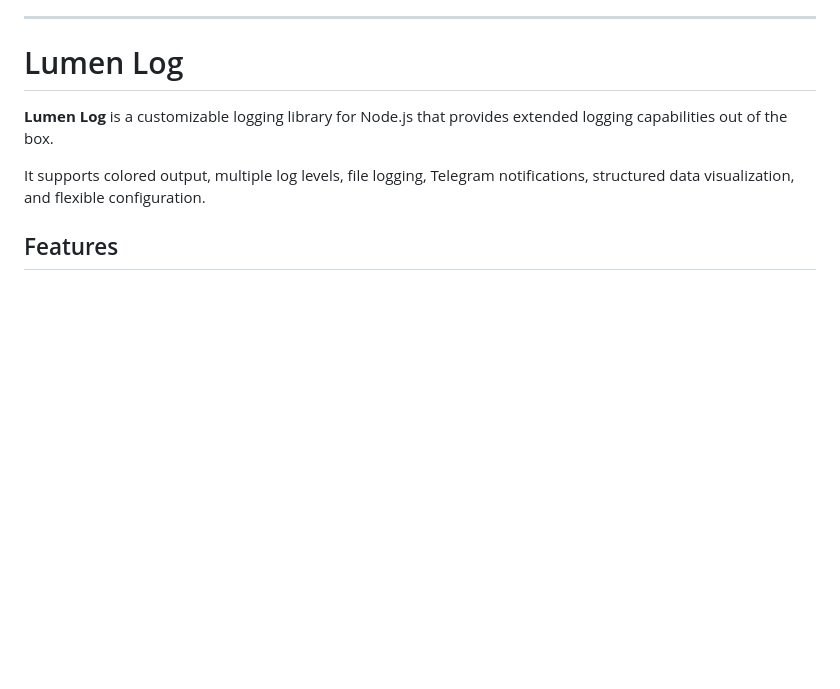
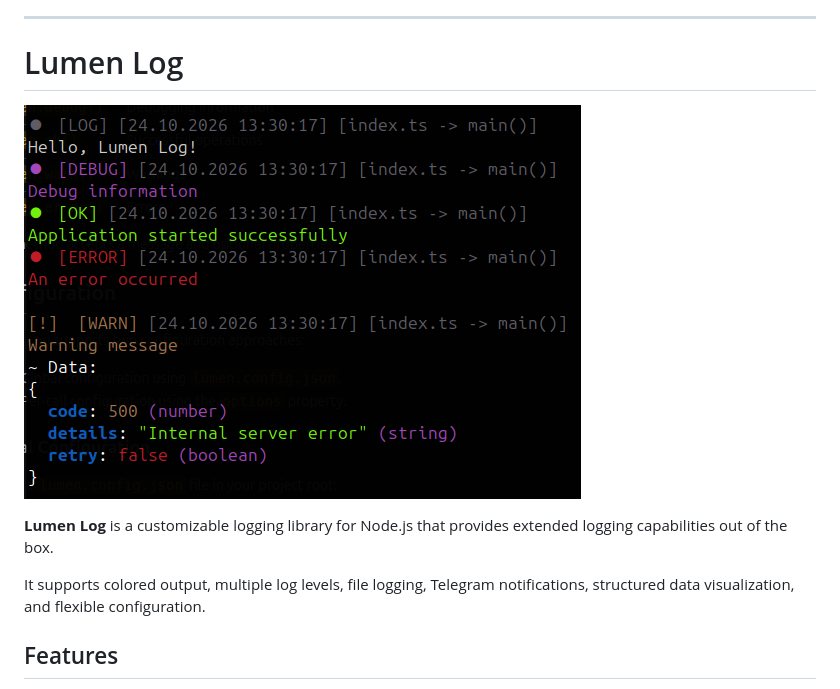
Before and after one commit to ButkovKirill/lumen_log, a Markdown page: README.md, the part around the change. GitHub-like rendering; pictures changed too: img/preview.png (added); blank space fills up the shorter version.

Commit message:
add preview

```diff
--- a/README.md
+++ b/README.md
@@ -7,6 +7,8 @@
 <a id="english"></a>
 
 # Lumen Log
+
+![preview](/img/preview.png)
 
 **Lumen Log** is a customizable logging library for Node.js that provides extended logging capabilities out of the box.
 
```
